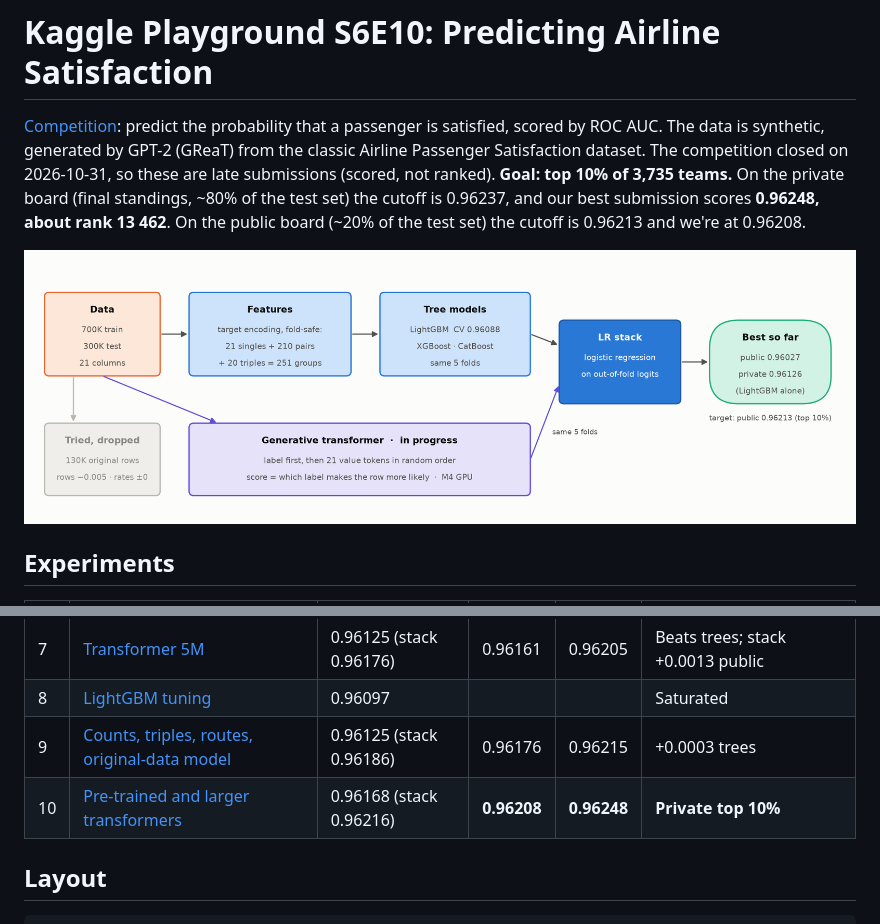
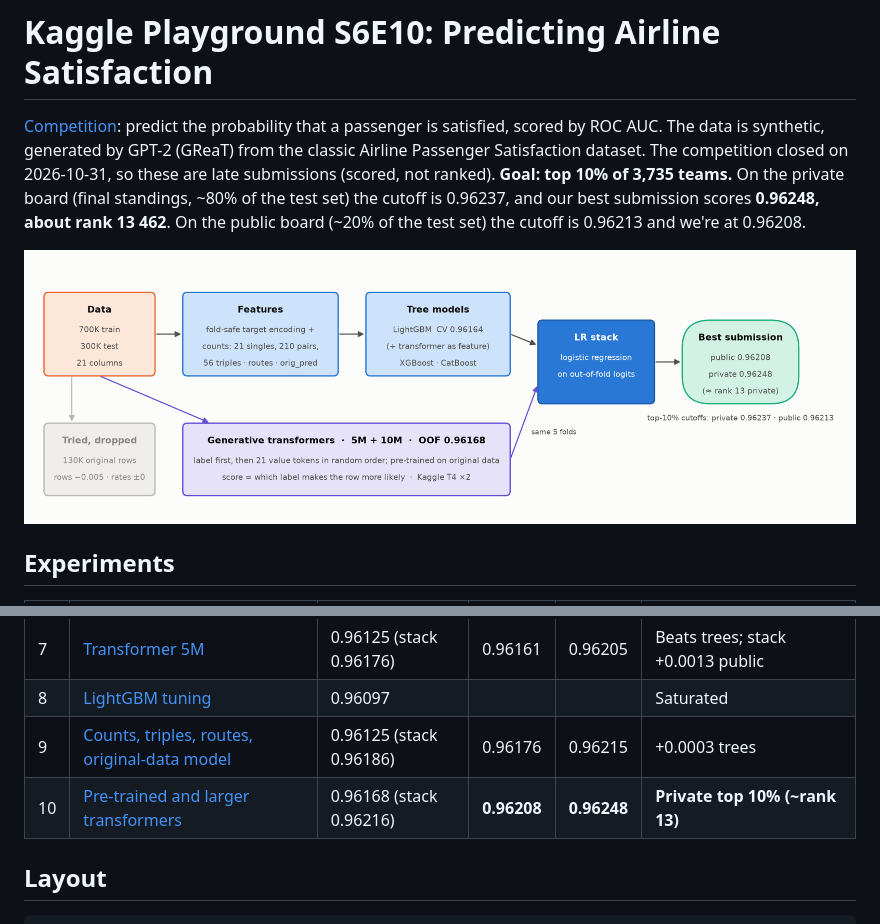
Before and after one commit to kunatastic/Kaggle-s6ep10, a Markdown page: README.md, 2 parts joined by grey strips. GitHub-like rendering; pictures changed too: docs/pipeline.png.

```diff
--- a/README.md
+++ b/README.md
@@ -17,7 +17,7 @@
 | 7 | [Transformer 5M](experiments/experiment-07-transformer-5m/) | 0.96125 (stack 0.96176) | 0.96161 | 0.96205 | Beats trees; stack +0.0013 public |
 | 8 | [LightGBM tuning](experiments/experiment-08-lightgbm-tuning/) | 0.96097 | | | Saturated |
 | 9 | [Counts, triples, routes, original-data model](experiments/experiment-09-extended-features/) | 0.96125 (stack 0.96186) | 0.96176 | 0.96215 | +0.0003 trees |
-| 10 | [Pre-trained and larger transformers](experiments/experiment-10-pretrained-transformers/) | 0.96168 (stack 0.96216) | **0.96208** | **0.96248** | **Private top 10%** |
+| 10 | [Pre-trained and larger transformers](experiments/experiment-10-pretrained-transformers/) | 0.96168 (stack 0.96216) | **0.96208** | **0.96248** | **Private top 10% (~rank 13)** |
 
 ## Layout
 
```
Also changed, not shown: experiments/experiment-10-pretrained-transformers/README.md (+8 -1 lines), 1 other file.
